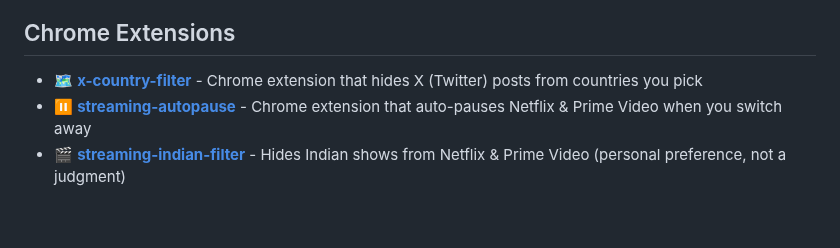
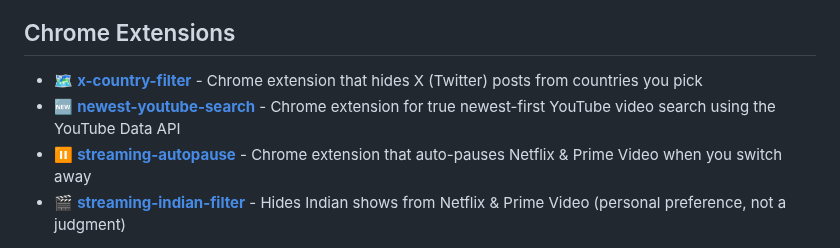
Before and after one commit to apoorvdarshan/apoorvdarshan, a Markdown page: README.md, the part around the change. Rendered like a GitHub page; blank space fills up the shorter version.

Commit message:
Add newest YouTube search extension

```diff
--- a/README.md
+++ b/README.md
@@ -48,6 +48,7 @@
 ## Chrome Extensions
 <ul>
   <li>🗺️ <strong><a href="https://github.com/apoorvdarshan/x-country-filter">x-country-filter</a></strong> - Chrome extension that hides X (Twitter) posts from countries you pick</li>
+  <li>🆕 <strong><a href="https://github.com/apoorvdarshan/newest-youtube-search">newest-youtube-search</a></strong> - Chrome extension for true newest-first YouTube video search using the YouTube Data API</li>
   <li>⏸️ <strong><a href="https://github.com/apoorvdarshan/streaming-autopause">streaming-autopause</a></strong> - Chrome extension that auto-pauses Netflix &amp; Prime Video when you switch away</li>
   <li>🎬 <strong><a href="https://github.com/apoorvdarshan/streaming-indian-filter">streaming-indian-filter</a></strong> - Hides Indian shows from Netflix &amp; Prime Video (personal preference, not a judgment)</li>
 </ul>
```
